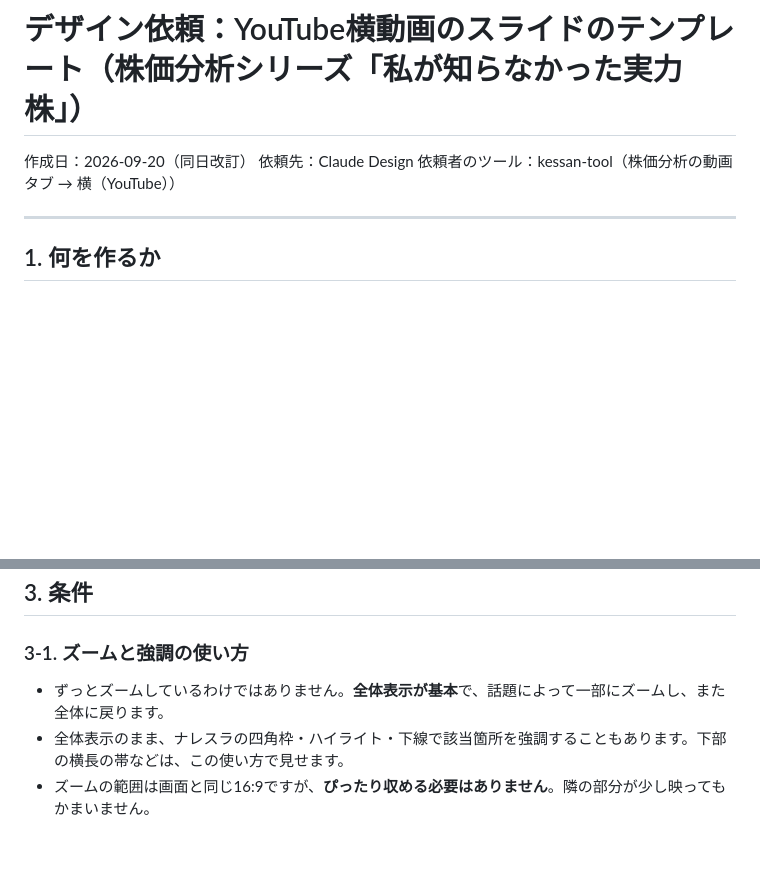
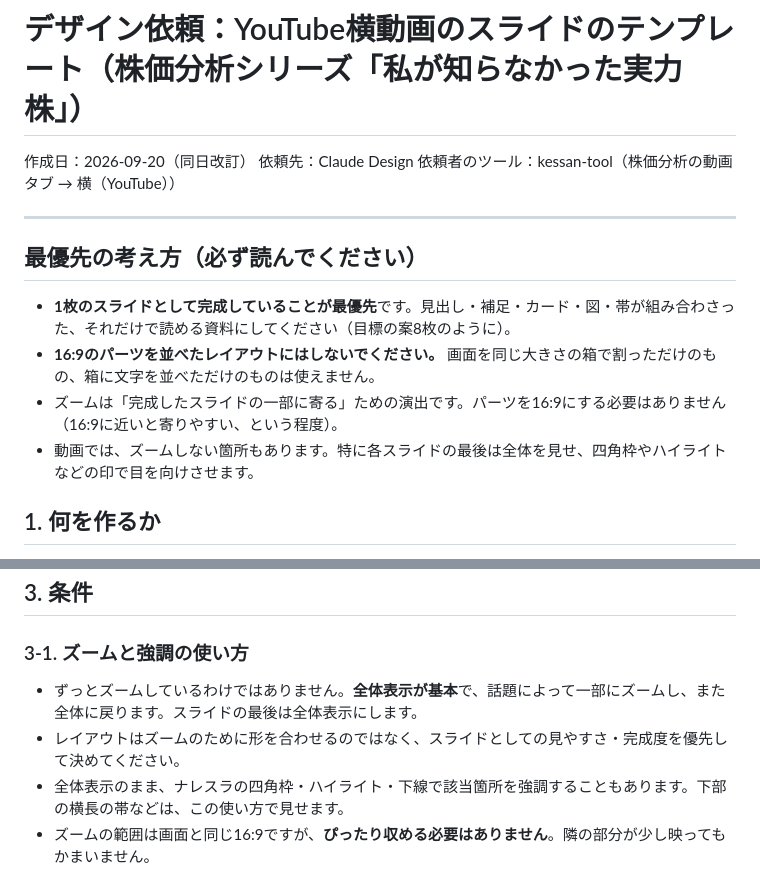
Before and after one commit to ziqebPmH473/kessan-tool, a Markdown page: docs/design/2026-09-20_YouTube横スライド_デザイン依頼.md, 2 parts joined by grey strips. Rendered like a GitHub page; blank space fills up the shorter version.

Commit message:
デザイン依頼: 冒頭に「スライドとしての完成度が最優先・16:9のパーツを並べない・ズームは完成したスライドの一部に寄る演出・最後は全体表示と印」を明記
Co-Authored-By: Claude Opus 5 <noreply@anthropic.com>

```diff
--- a/docs/design/2026-09-20_YouTube横スライド_デザイン依頼.md
+++ b/docs/design/2026-09-20_YouTube横スライド_デザイン依頼.md
@@ -5,6 +5,13 @@
 依頼者のツール：kessan-tool（株価分析の動画タブ → 横（YouTube））
 
 ---
+
+## 最優先の考え方（必ず読んでください）
+
+- **1枚のスライドとして完成していることが最優先**です。見出し・補足・カード・図・帯が組み合わさった、それだけで読める資料にしてください（目標の案8枚のように）。
+- **16:9のパーツを並べたレイアウトにはしないでください。** 画面を同じ大きさの箱で割っただけのもの、箱に文字を並べただけのものは使えません。
+- ズームは「完成したスライドの一部に寄る」ための演出です。パーツを16:9にする必要はありません（16:9に近いと寄りやすい、という程度）。
+- 動画では、ズームしない箇所もあります。特に各スライドの最後は全体を見せ、四角枠やハイライトなどの印で目を向けさせます。
 
 ## 1. 何を作るか
 
@@ -36,7 +43,8 @@
 
 ### 3-1. ズームと強調の使い方
 
-- ずっとズームしているわけではありません。**全体表示が基本**で、話題によって一部にズームし、また全体に戻ります。
+- ずっとズームしているわけではありません。**全体表示が基本**で、話題によって一部にズームし、また全体に戻ります。スライドの最後は全体表示にします。
+- レイアウトはズームのために形を合わせるのではなく、スライドとしての見やすさ・完成度を優先して決めてください。
 - 全体表示のまま、ナレスラの四角枠・ハイライト・下線で該当箇所を強調することもあります。下部の横長の帯などは、この使い方で見せます。
 - ズームの範囲は画面と同じ16:9ですが、**ぴったり収める必要はありません**。隣の部分が少し映ってもかまいません。
 - ツールが位置を測れるように、話題ごとのまとまり（カード1枚、帯1本など）の要素に `data-zone="名前"` を付けてください。
```
